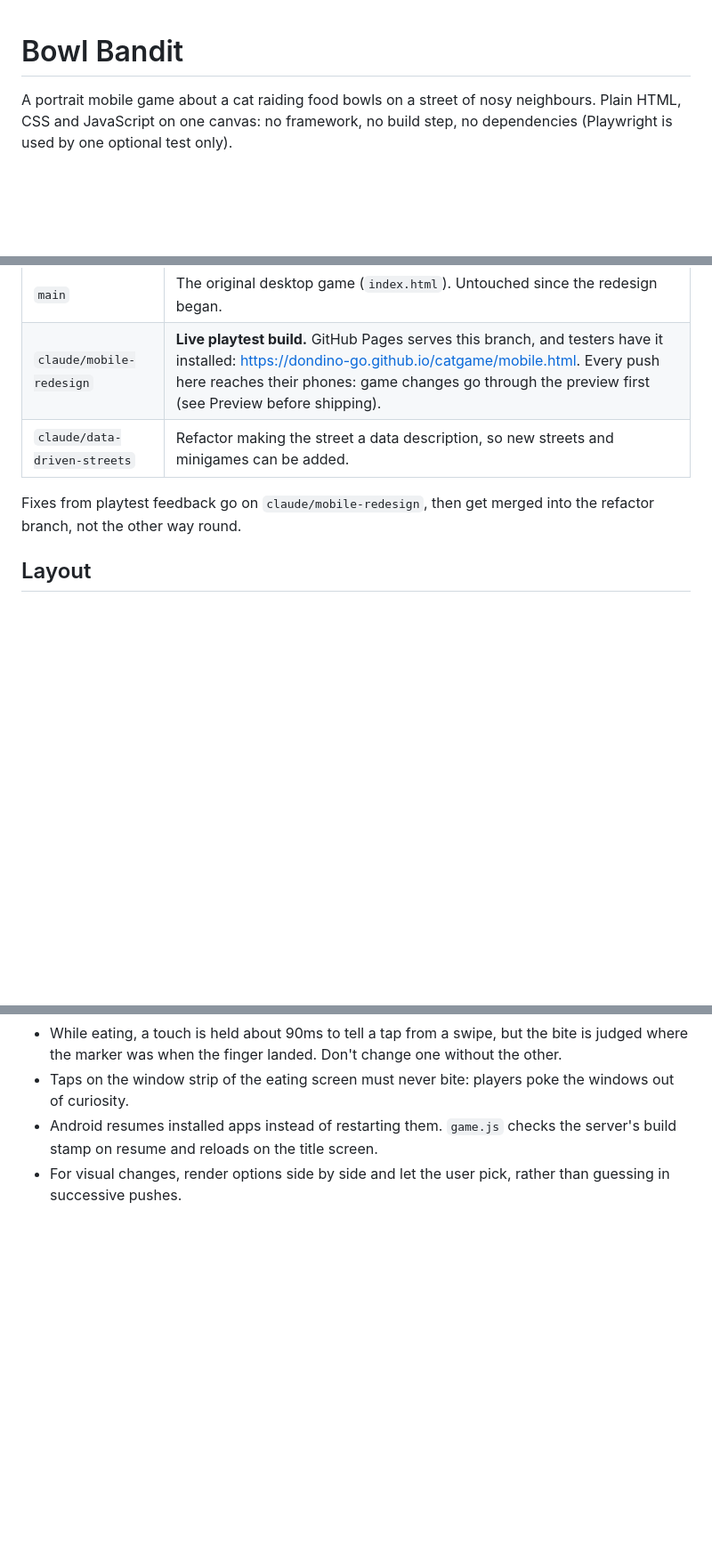
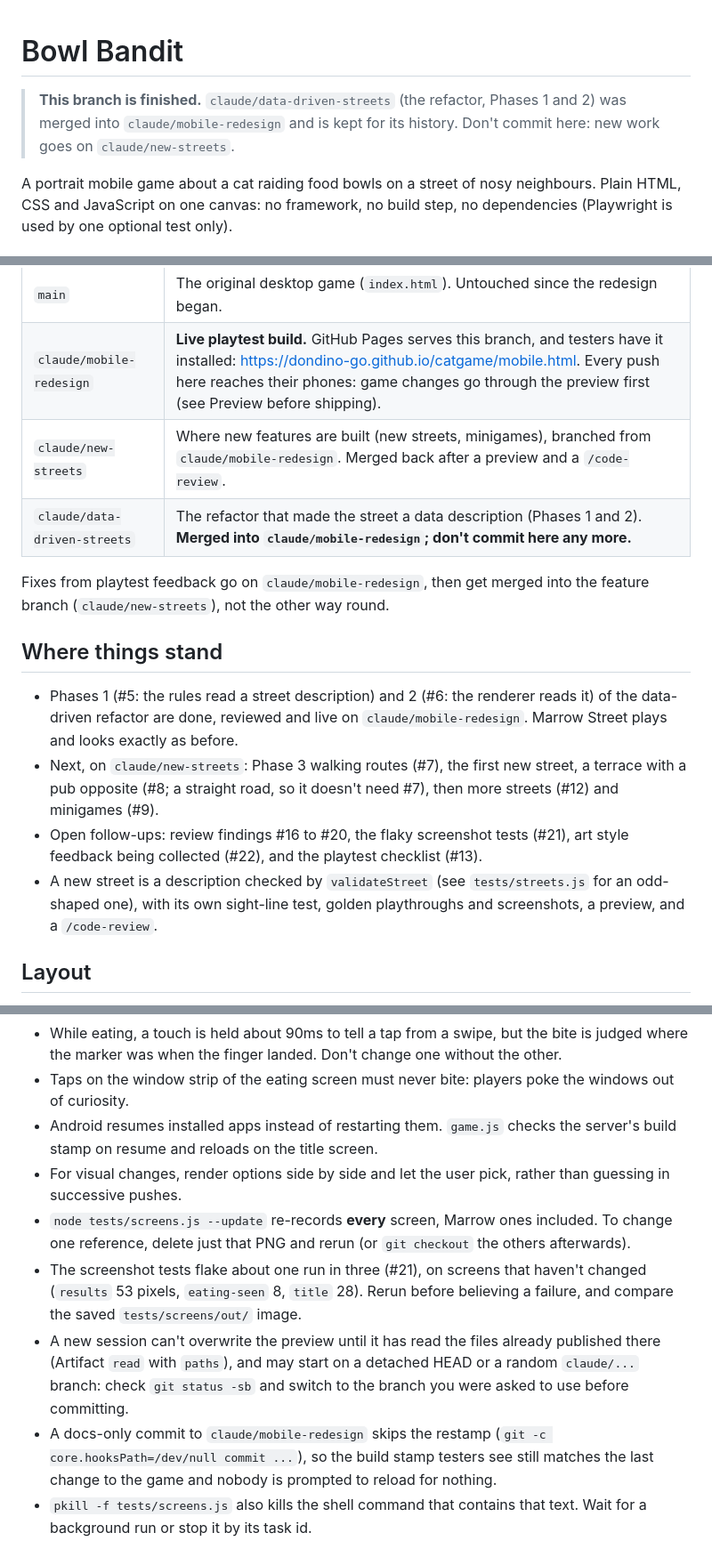
Before and after one commit to dondino-go/catgame, a Markdown page: CLAUDE.md, 3 parts joined by grey strips. Shown at 89% size. Rendered like a GitHub page; blank space fills up the shorter version.

Commit message:
CLAUDE.md: bring up to date after the data-driven refactor
Docs only; no change to the game or its build stamp. Records where things
stand after Phases 1 and 2, the new claude/new-streets branch, and lessons
learnt during the refactor. Same text on every branch's copy; this branch's
copy is the source of truth for the live build.

Co-Authored-By: Claude Sonnet 5.5 <noreply@anthropic.com>
Claude-Session: https://claude.ai/code/session_013bjgREBwunNBVpBMgu2nTw

```diff
--- a/CLAUDE.md
+++ b/CLAUDE.md
@@ -1,4 +1,8 @@
 # Bowl Bandit
+
+> **This branch is finished.** `claude/data-driven-streets` (the refactor, Phases 1
+> and 2) was merged into `claude/mobile-redesign` and is kept for its history.
+> Don't commit here: new work goes on `claude/new-streets`.
 
 A portrait mobile game about a cat raiding food bowls on a street of nosy
 neighbours. Plain HTML, CSS and JavaScript on one canvas: no framework, no
@@ -10,10 +14,26 @@ build step, no dependencies (Playwright is used by one optional test only).
 |---|---|
 | `main` | The original desktop game (`index.html`). Untouched since the redesign began. |
 | `claude/mobile-redesign` | **Live playtest build.** GitHub Pages serves this branch, and testers have it installed: <https://dondino-go.github.io/catgame/mobile.html>. Every push here reaches their phones: game changes go through the preview first (see Preview before shipping). |
-| `claude/data-driven-streets` | Refactor making the street a data description, so new streets and minigames can be added. |
+| `claude/new-streets` | Where new features are built (new streets, minigames), branched from `claude/mobile-redesign`. Merged back after a preview and a `/code-review`. |
+| `claude/data-driven-streets` | The refactor that made the street a data description (Phases 1 and 2). **Merged into `claude/mobile-redesign`; don't commit here any more.** |
 
 Fixes from playtest feedback go on `claude/mobile-redesign`, then get merged
-into the refactor branch, not the other way round.
+into the feature branch (`claude/new-streets`), not the other way round.
+
+## Where things stand
+
+- Phases 1 (#5: the rules read a street description) and 2 (#6: the renderer
+  reads it) of the data-driven refactor are done, reviewed and live on
+  `claude/mobile-redesign`. Marrow Street plays and looks exactly as before.
+- Next, on `claude/new-streets`: Phase 3 walking routes (#7), the first new
+  street, a terrace with a pub opposite (#8; a straight road, so it doesn't
+  need #7), then more streets (#12) and minigames (#9).
+- Open follow-ups: review findings #16 to #20, the flaky screenshot tests
+  (#21), art style feedback being collected (#22), and the playtest checklist
+  (#13).
+- A new street is a description checked by `validateStreet` (see
+  `tests/streets.js` for an odd-shaped one), with its own sight-line test,
+  golden playthroughs and screenshots, a preview, and a `/code-review`.
 
 ## Layout
 
@@ -146,3 +166,19 @@ last reviewed: `f6c7d95` (`claude/data-driven-streets`, Phase 2, high, 9 finding
   the server's build stamp on resume and reloads on the title screen.
 - For visual changes, render options side by side and let the user pick,
   rather than guessing in successive pushes.
+- `node tests/screens.js --update` re-records **every** screen, Marrow ones
+  included. To change one reference, delete just that PNG and rerun (or
+  `git checkout` the others afterwards).
+- The screenshot tests flake about one run in three (#21), on screens that
+  haven't changed (`results` 53 pixels, `eating-seen` 8, `title` 28). Rerun
+  before believing a failure, and compare the saved `tests/screens/out/` image.
+- A new session can't overwrite the preview until it has read the files
+  already published there (Artifact `read` with `paths`), and may start on a
+  detached HEAD or a random `claude/...` branch: check `git status -sb` and
+  switch to the branch you were asked to use before committing.
+- A docs-only commit to `claude/mobile-redesign` skips the restamp
+  (`git -c core.hooksPath=/dev/null commit ...`), so the build stamp testers
+  see still matches the last change to the game and nobody is prompted to
+  reload for nothing.
+- `pkill -f tests/screens.js` also kills the shell command that contains that
+  text. Wait for a background run or stop it by its task id.
```
